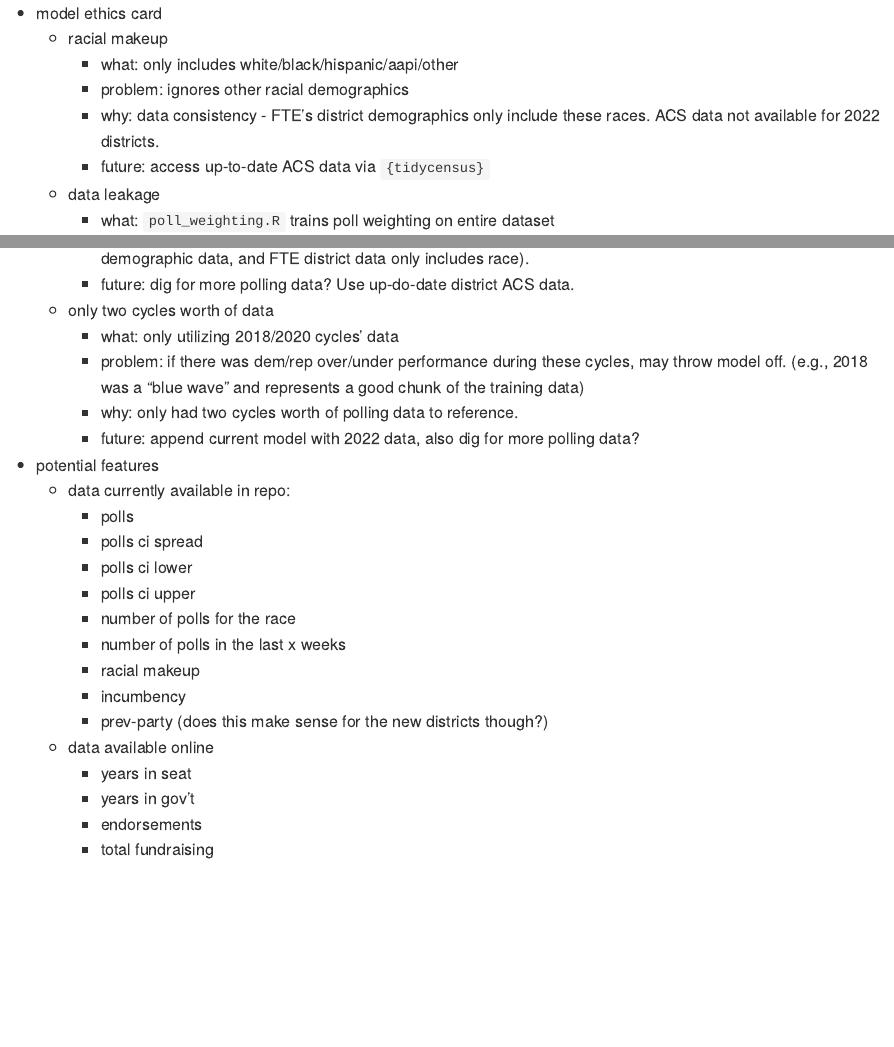
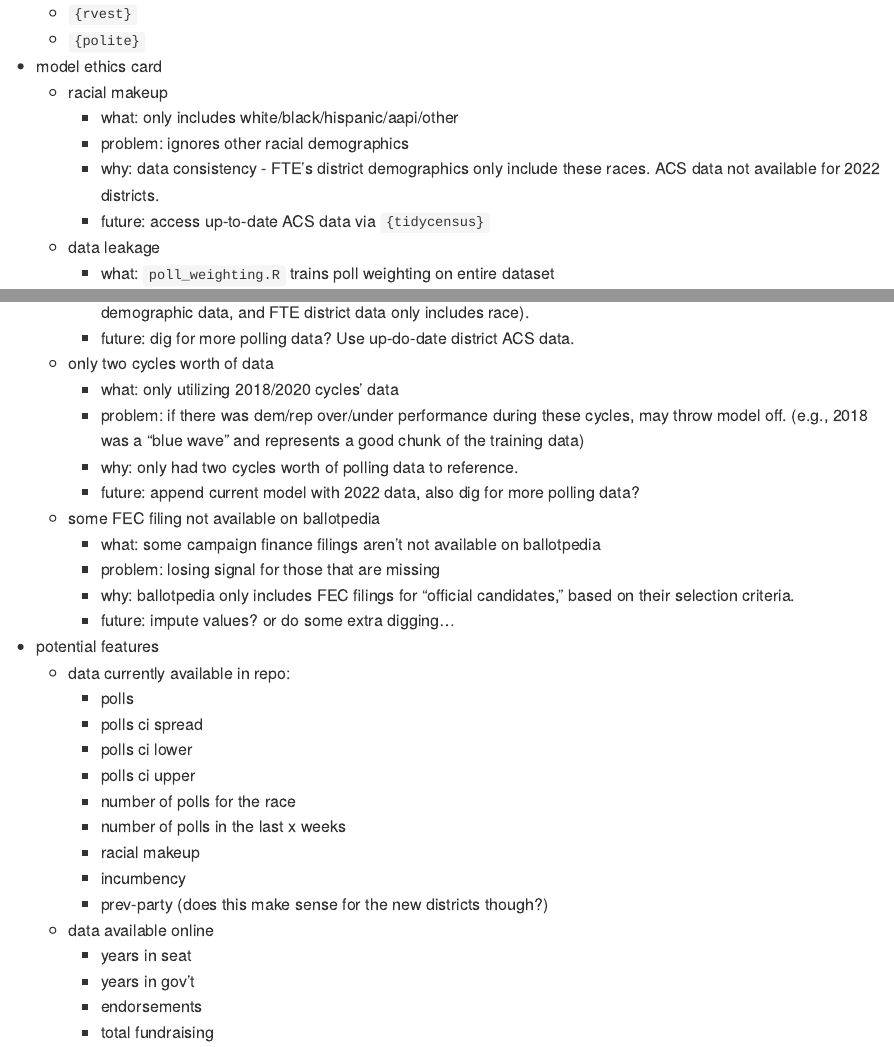
Before and after one commit to markjrieke/2022-midterm-forecasts, an R Markdown document (notes.Rmd): the page in a window 1100 px wide, from 1200 px down, and a second part further down, joined at a grey line. The pictures show the output file notes.md that the author committed with the source, drawn offline in the style of GitHub.

Commit message:
update notes

```diff
--- a/notes.Rmd
+++ b/notes.Rmd
@@ -44,6 +44,8 @@ output: github_document
   + `{tidymodels}`
   + `{tidyverse}`
   + `{gt}` (?)
+  + `{rvest}`
+  + `{polite}`
 * model ethics card
   + racial makeup
     + what: only includes white/black/hispanic/aapi/other
@@ -80,6 +82,11 @@ output: github_document
     + problem: if there was dem/rep over/under performance during these cycles, may throw model off. (e.g., 2018 was a "blue wave" and represents a good chunk of the training data)
     + why: only had two cycles worth of polling data to reference.
     + future: append current model with 2022 data, also dig for more polling data?
+  + some FEC filing not available on ballotpedia
+    + what: some campaign finance filings aren't not available on ballotpedia
+    + problem: losing signal for those that are missing
+    + why: ballotpedia only includes FEC filings for "official candidates," based on their selection criteria.
+    + future: impute values? or do some extra digging...
 * potential features
   + data currently available in repo:
     + polls
```
Also changed, not shown: notes.md.
